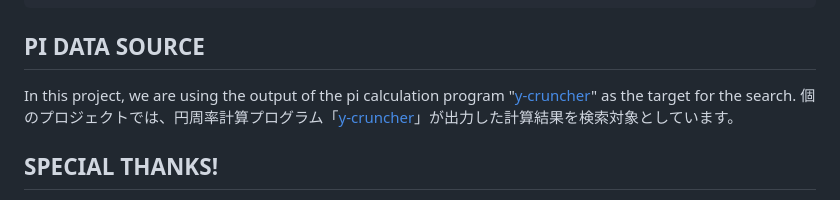
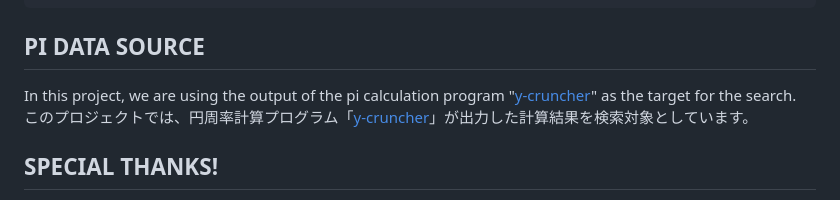
Before and after one commit to genhirano/Last-Appearance-in-PI, a Markdown page: README.md, the part around the change printed below. GitHub-like rendering.

```diff
--- a/README.md
+++ b/README.md
@@ -81,7 +80,7 @@ ycd003=X:/ycdFile/Pi - Dec - Chudnovsky - 3.ycd
 
 ## PI DATA SOURCE
 In this project, we are using the output of the pi calculation program "[y-cruncher](http://www.numberworld.org/y-cruncher/)" as the target for the search.
-個のプロジェクトでは、円周率計算プログラム「[y-cruncher](http://www.numberworld.org/y-cruncher/)」が出力した計算結果を検索対象としています。
+このプロジェクトでは、円周率計算プログラム「[y-cruncher](http://www.numberworld.org/y-cruncher/)」が出力した計算結果を検索対象としています。
 
 
 ## SPECIAL THANKS!
```
Also changed, not shown: other parts of README.md (+1 -2 lines).
